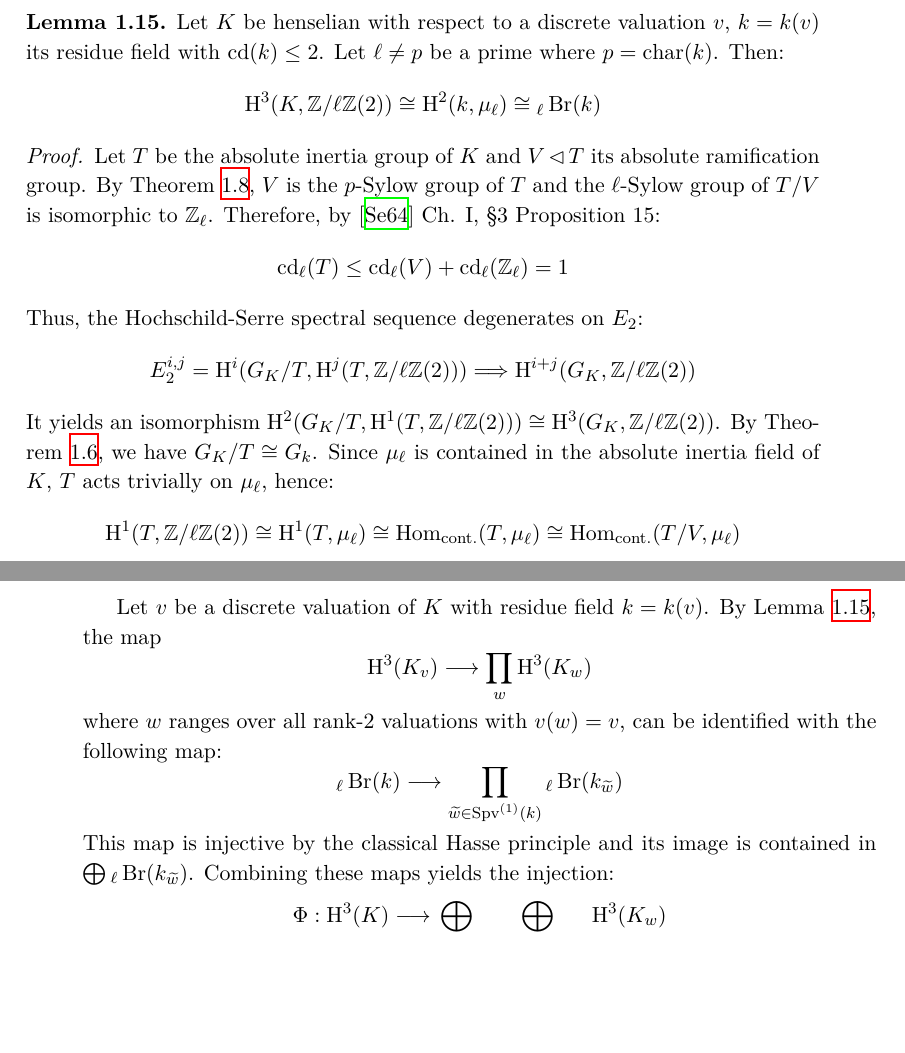
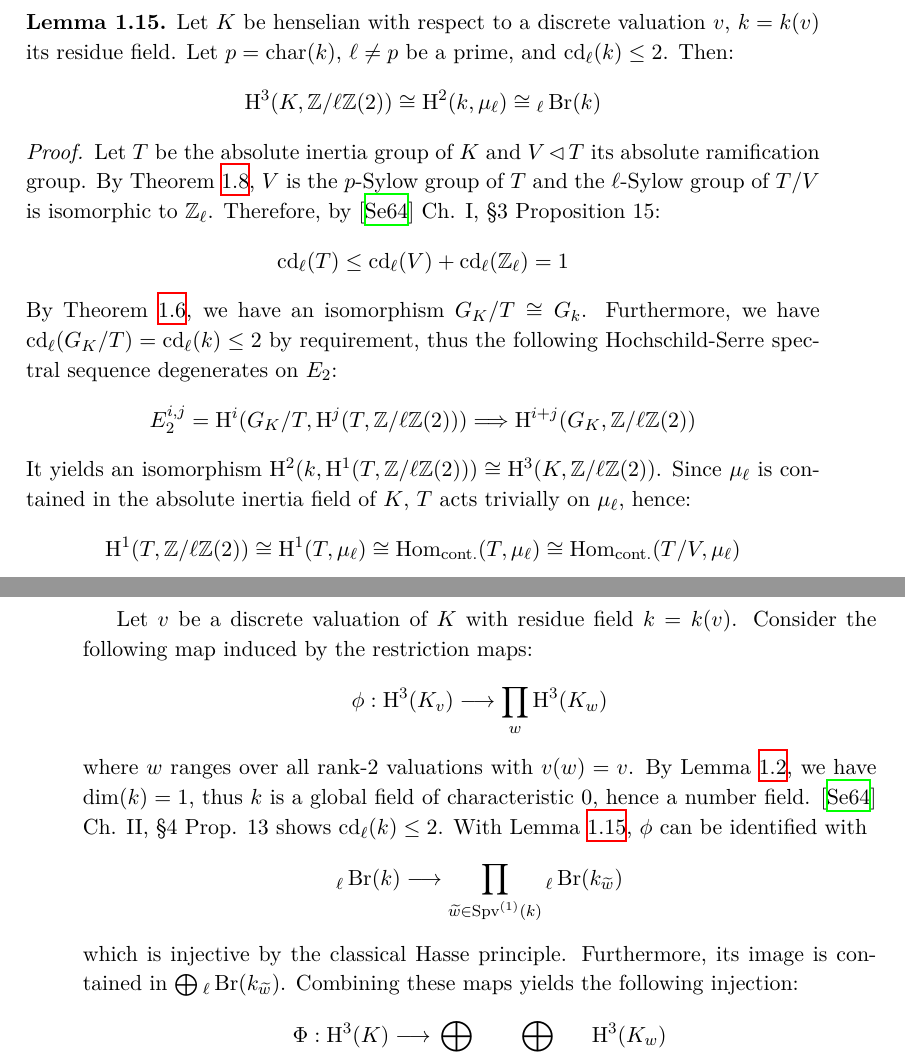
Before and after one commit to yishn/Uni, a LaTeX thesis (Master Thesis/thesis.tex, which reads Master Thesis/synopsis.tex): two parts of pages 14 and 15 of 35, joined at a grey line, cut so that both start at the same text, the shorter picture padded with empty space. Compiled offline with XeLaTeX.

Commit message:
Add reference for coh. dim. of number fields <= 2

```diff
--- a/Master Thesis/synopsis.tex
+++ b/Master Thesis/synopsis.tex
@@ -217,16 +217,17 @@ In particular we have:
 \end{proof}
 
 \begin{lemma}\label{2.4-pre}
-Let $K$ be henselian with respect to a discrete valuation $v$, $k=k(v)$ its residue field with $\operatorname{cd}(k)\leq 2$. Let $\ell\neq p$ be a prime where $p=\operatorname{char}(k)$. Then:
+Let $K$ be henselian with respect to a discrete valuation $v$, $k=k(v)$ its residue field. Let $p=\operatorname{char}(k)$, $\ell\neq p$ be a prime, and $\operatorname{cd}_\ell(k)\leq 2$. Then:
 \[ \mathrm{H}^3(K, \mathbb{Z}/\ell\mathbb{Z}(2)) \cong \mathrm{H}^2(k, \mu_{\ell}) \cong {}_\ell\operatorname{Br}(k) \]
 \end{lemma}
 
 \begin{proof}
 Let $T$ be the absolute inertia group of $K$ and $V\lhd T$ its absolute ramification group. By Theorem \ref{theorem-sylowgroups-inertiagroup}, $V$ is the $p$-Sylow group of $T$ and the $\ell$-Sylow group of $T/V$ is isomorphic to $\mathbb{Z}_\ell$. Therefore, by \cite{Se64} Ch. I, §3 Proposition 15:
 \[ \operatorname{cd}_\ell(T)\leq \operatorname{cd}_\ell(V) + \operatorname{cd}_\ell(\mathbb{Z}_\ell) = 1 \]
-Thus, the Hochschild-Serre spectral sequence degenerates on $E_2$:
+By Theorem \ref{theorem-absoluteinertia}, we have an isomorphism $G_K/T\cong G_k$. Furthermore, we have $\operatorname{cd}_\ell(G_K/T)=\operatorname{cd}_\ell(k)\leq 2$ by requirement,
+thus the following Hochschild-Serre spectral sequence degenerates on $E_2$:
 \[E_2^{i,j}=\mathrm{H}^i(G_K/T, \mathrm{H}^j(T, \mathbb{Z}/\ell\mathbb{Z}(2)))\Longrightarrow\mathrm{H}^{i+j}(G_K, \mathbb{Z}/\ell\mathbb{Z}(2))\]
-It yields an isomorphism $\mathrm{H}^2(G_K/T, \mathrm{H}^1(T, \mathbb{Z}/\ell\mathbb{Z}(2)))\cong \mathrm{H}^3(G_K, \mathbb{Z}/\ell\mathbb{Z}(2))$. By Theorem \ref{theorem-absoluteinertia}, we have  $G_K/T\cong G_k$. Since $\mu_{\ell}$ is contained in the absolute inertia field of $K$, $T$ acts trivially on $\mu_{\ell}$, hence:
+It yields an isomorphism $\mathrm{H}^2(k, \mathrm{H}^1(T, \mathbb{Z}/\ell\mathbb{Z}(2)))\cong \mathrm{H}^3(K, \mathbb{Z}/\ell\mathbb{Z}(2))$. Since $\mu_{\ell}$ is contained in the absolute inertia field of $K$, $T$ acts trivially on $\mu_{\ell}$, hence:
 \[ \mathrm{H}^1(T, \mathbb{Z}/\ell\mathbb{Z}(2)) \cong \mathrm{H}^1(T, \mu_{\ell}) \cong \operatorname{Hom}_\text{cont.}(T, \mu_{\ell}) \cong \operatorname{Hom}_\text{cont.}(T/V, \mu_{\ell}) \]
 By Theorem \ref{theorem-sylowgroups-inertiagroup}, $T/V$ is the free pro-$\mathcal{C}$ group of rank $1$, where $\mathcal{C}$ is the class of all finite groups with order prime to $p$. Therefore, $\operatorname{Hom}_\text{cont.}(T/V, \mu_{\ell})\cong \mu_{\ell}$. The rest follows from Proposition \ref{prop:kummer-theory}.
 \end{proof}
@@ -249,11 +250,11 @@ Let $\mathfrak{X}$ be a model of $K$. For $x\in\mathfrak{X}_1$ the local ring $\
 \[ \mathrm{H}^3(K)\longrightarrow \prod_{x\in\mathfrak{X}_1}\mathrm{H}^3(K_{v_x}) \]
 is injective, and, in fact, the proof shows that its image is contained in $\bigoplus \mathrm{H}^3(K_{v_x})$.
 
-Let $v$ be a discrete valuation of $K$ with residue field $k=k(v)$. By Lemma \ref{2.4-pre}, the map
-\[ \mathrm{H}^3(K_v) \longrightarrow \prod_w\mathrm{H}^3(K_w) \]
-where $w$ ranges over all rank-$2$ valuations with $v(w) = v$, can be identified with the following map:
+Let $v$ be a discrete valuation of $K$ with residue field $k=k(v)$. Consider the following map induced by the restriction maps:
+\[ \phi: \mathrm{H}^3(K_v) \longrightarrow \prod_w\mathrm{H}^3(K_w) \]
+where $w$ ranges over all rank-$2$ valuations with $v(w) = v$. By Lemma \ref{rank-dimension-inequality}, we have $\dim(k) = 1$, thus $k$ is a global field of characteristic $0$, hence a number field. \cite{Se64} Ch. II, §4 Prop. 13 shows $\operatorname{cd}_\ell(k)\leq 2$. With Lemma \ref{2.4-pre}, $\phi$ can be identified with
 \[ {}_\ell\operatorname{Br}(k) \longrightarrow \prod_{\widetilde{w}\in\operatorname{Spv}^{(1)}(k)} {}_\ell\operatorname{Br}(k_{\widetilde{w}}) \]
-This map is injective by the classical Hasse principle and its image is contained in $\bigoplus {}_\ell\operatorname{Br}(k_{\widetilde{w}})$. Combining these maps yields the injection:
+which is injective by the classical Hasse principle. Furthermore, its image is contained in $\bigoplus {}_\ell\operatorname{Br}(k_{\widetilde{w}})$. Combining these maps yields the following injection:
 \[\Phi: \mathrm{H}^3(K)\longrightarrow \bigoplus_{x\in\mathfrak{X}_1}\  \bigoplus_{\substack{w\in\operatorname{Spv}_\text{rd}^{(2)}(K) \\ v(w) = v_x}} \mathrm{H}^3(K_w) \]
 The direct sum ranges over a subset of $|\operatorname{Spv}(K)|$, thus this concludes the proof.
 \end{proof}
```
Also changed, not shown: Master Thesis/synopsis.tex (4 more changed lines).
